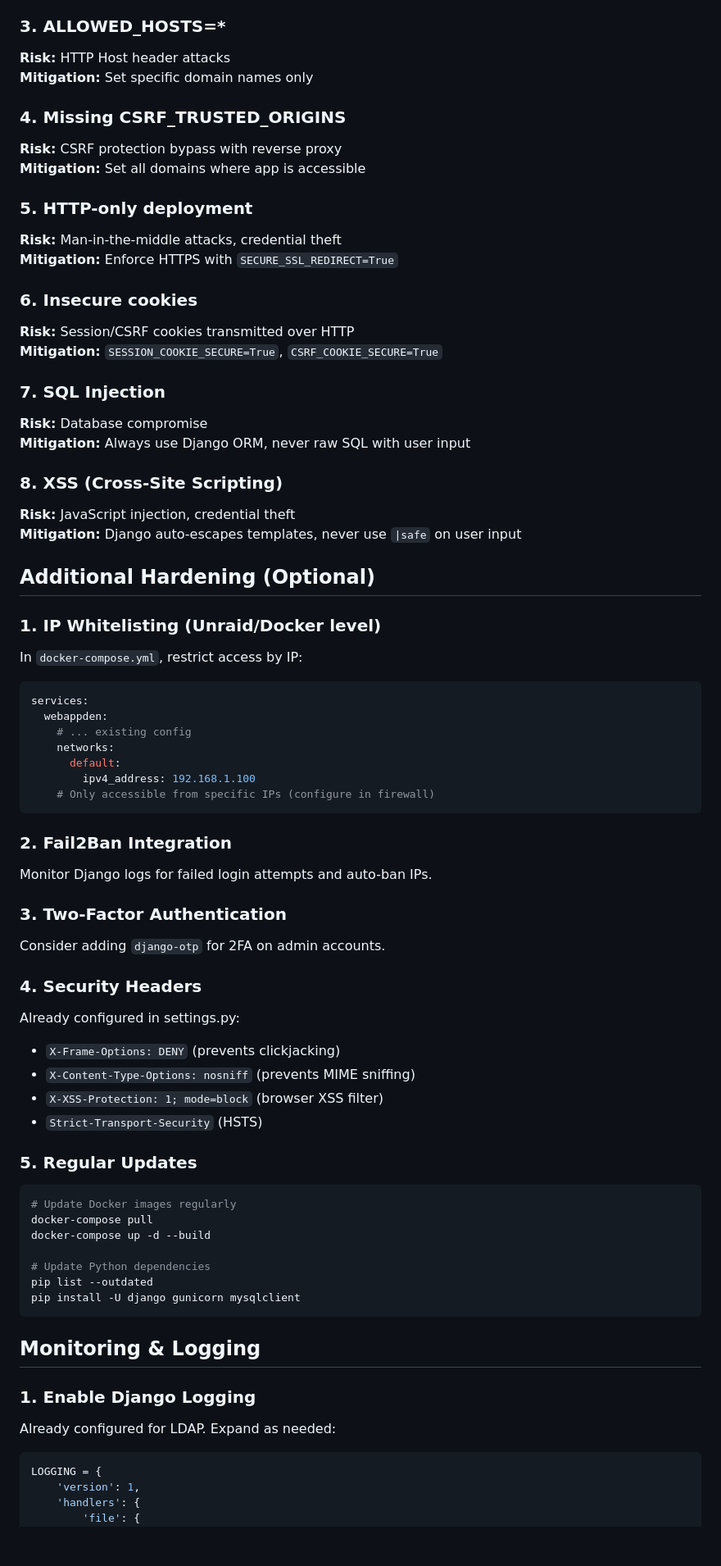
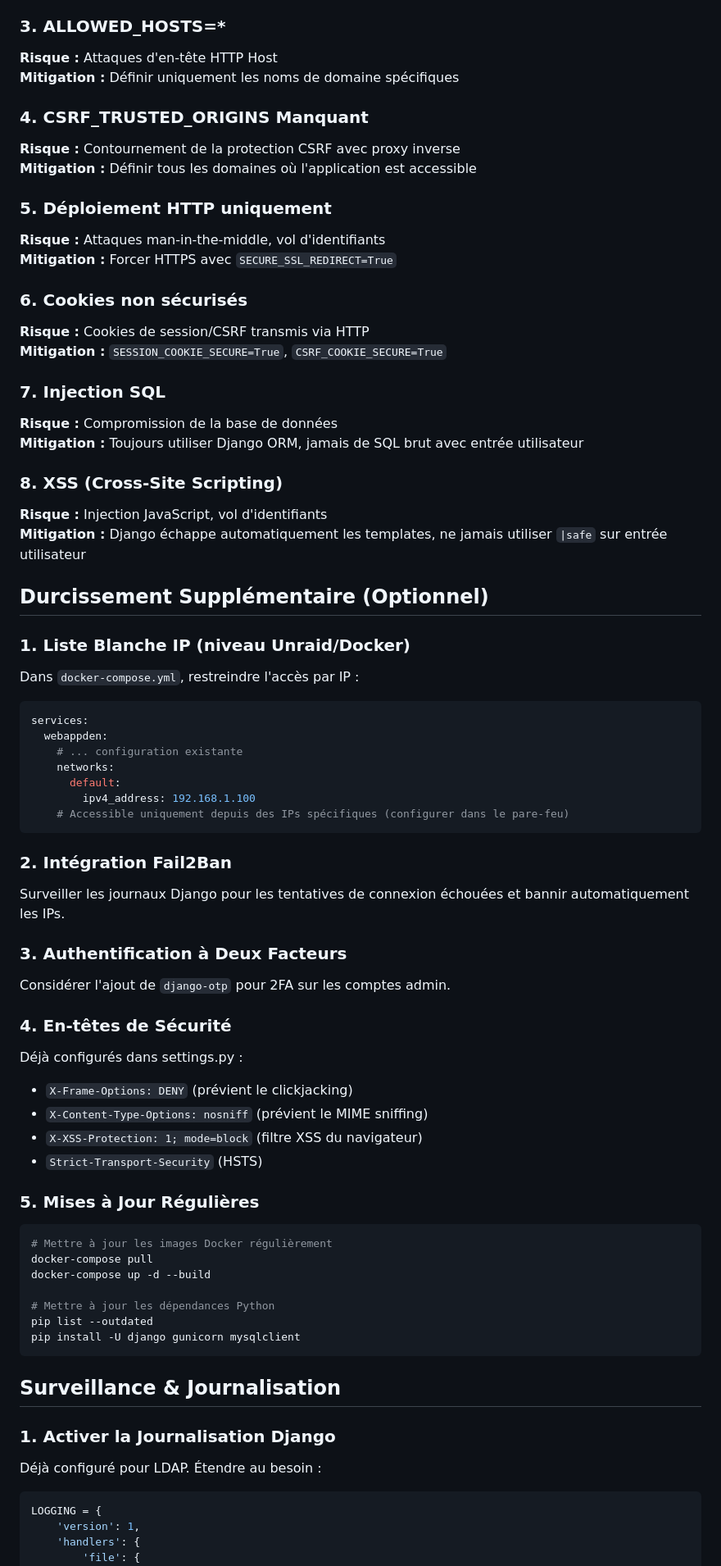
Before and after one commit to OlickQC/webappden, a Markdown page: docs/SECURITY.md, the part around one of its changes. Shown at 82% size. Rendered like a GitHub page; blank space fills up the shorter version.

````diff
--- a/docs/SECURITY.md
+++ b/docs/SECURITY.md
@@ -157,77 +157,77 @@ This will warn you about any security misconfigurations.
 
 ### 3. ALLOWED_HOSTS=*
-**Risk:** HTTP Host header attacks
-**Mitigation:** Set specific domain names only
+**Risque :** Attaques d'en-tête HTTP Host
+**Mitigation :** Définir uniquement les noms de domaine spécifiques
 
-### 4. Missing CSRF_TRUSTED_ORIGINS
-**Risk:** CSRF protection bypass with reverse proxy
-**Mitigation:** Set all domains where app is accessible
+### 4. CSRF_TRUSTED_ORIGINS Manquant
+**Risque :** Contournement de la protection CSRF avec proxy inverse
+**Mitigation :** Définir tous les domaines où l'application est accessible
 
-### 5. HTTP-only deployment
-**Risk:** Man-in-the-middle attacks, credential theft
-**Mitigation:** Enforce HTTPS with `SECURE_SSL_REDIRECT=True`
+### 5. Déploiement HTTP uniquement
+**Risque :** Attaques man-in-the-middle, vol d'identifiants
+**Mitigation :** Forcer HTTPS avec `SECURE_SSL_REDIRECT=True`
 
-### 6. Insecure cookies
-**Risk:** Session/CSRF cookies transmitted over HTTP
-**Mitigation:** `SESSION_COOKIE_SECURE=True`, `CSRF_COOKIE_SECURE=True`
+### 6. Cookies non sécurisés
+**Risque :** Cookies de session/CSRF transmis via HTTP
+**Mitigation :** `SESSION_COOKIE_SECURE=True`, `CSRF_COOKIE_SECURE=True`
 
-### 7. SQL Injection
-**Risk:** Database compromise
-**Mitigation:** Always use Django ORM, never raw SQL with user input
+### 7. Injection SQL
+**Risque :** Compromission de la base de données
+**Mitigation :** Toujours utiliser Django ORM, jamais de SQL brut avec entrée utilisateur
 
 ### 8. XSS (Cross-Site Scripting)
-**Risk:** JavaScript injection, credential theft
-**Mitigation:** Django auto-escapes templates, never use `|safe` on user input
+**Risque :** Injection JavaScript, vol d'identifiants
+**Mitigation :** Django échappe automatiquement les templates, ne jamais utiliser `|safe` sur entrée utilisateur
 
-## Additional Hardening (Optional)
+## Durcissement Supplémentaire (Optionnel)
 
-### 1. IP Whitelisting (Unraid/Docker level)
+### 1. Liste Blanche IP (niveau Unraid/Docker)
 
-In `docker-compose.yml`, restrict access by IP:
+Dans `docker-compose.yml`, restreindre l'accès par IP :
 
 ```yaml
 services:
   webappden:
-    # ... existing config
+    # ... configuration existante
     networks:
       default:
         ipv4_address: 192.168.1.100
-    # Only accessible from specific IPs (configure in firewall)
+    # Accessible uniquement depuis des IPs spécifiques (configurer dans le pare-feu)
 ```
 
-### 2. Fail2Ban Integration
+### 2. Intégration Fail2Ban
 
-Monitor Django logs for failed login attempts and auto-ban IPs.
+Surveiller les journaux Django pour les tentatives de connexion échouées et bannir automatiquement les IPs.
 
-### 3. Two-Factor Authentication
+### 3. Authentification à Deux Facteurs
 
-Consider adding `django-otp` for 2FA on admin accounts.
+Considérer l'ajout de `django-otp` pour 2FA sur les comptes admin.
 
-### 4. Security Headers
+### 4. En-têtes de Sécurité
 
-Already configured in settings.py:
-- `X-Frame-Options: DENY` (prevents clickjacking)
-- `X-Content-Type-Options: nosniff` (prevents MIME sniffing)
-- `X-XSS-Protection: 1; mode=block` (browser XSS filter)
+Déjà configurés dans settings.py :
+- `X-Frame-Options: DENY` (prévient le clickjacking)
+- `X-Content-Type-Options: nosniff` (prévient le MIME sniffing)
+- `X-XSS-Protection: 1; mode=block` (filtre XSS du navigateur)
 - `Strict-Transport-Security` (HSTS)
 
-### 5. Regular Updates
+### 5. Mises à Jour Régulières
 
 ```bash
-# Update Docker images regularly
+# Mettre à jour les images Docker régulièrement
 docker-compose pull
 docker-compose up -d --build
 
-# Update Python dependencies
+# Mettre à jour les dépendances Python
 pip list --outdated
 pip install -U django gunicorn mysqlclient
 ```
 
-## Monitoring & Logging
+## Surveillance & Journalisation
 
-### 1. Enable Django Logging
+### 1. Activer la Journalisation Django
 
-Already configured for LDAP. Expand as needed:
+Déjà configuré pour LDAP. Étendre au besoin :
 
 ```python
 LOGGING = {
````
Also changed, not shown: other parts of docs/SECURITY.md (+109 -109 lines), docs/SECURITY_EN.md (added, +302 -0 lines).
